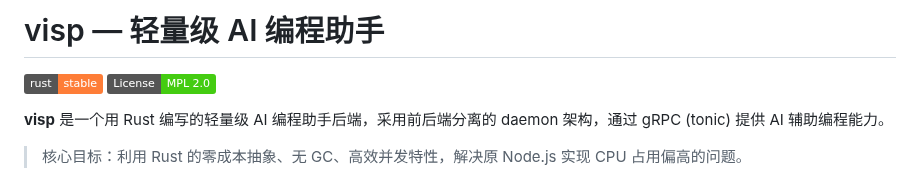
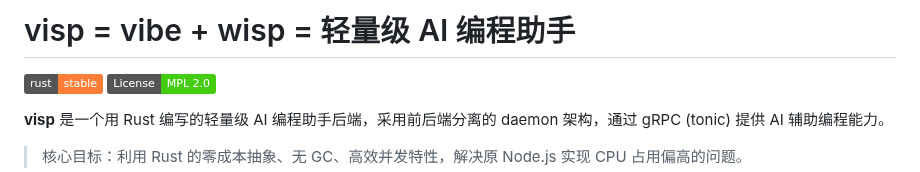
Before and after one commit to laonger/visp, a Markdown page: README.md, the part around the change. Rendered like a GitHub page; badges without logos.

Commit message:
Update project title format in README.md

```diff
--- a/README.md
+++ b/README.md
@@ -1,4 +1,4 @@
-# visp — 轻量级 AI 编程助手
+# visp = vibe + wisp = 轻量级 AI 编程助手
 
 [![Rust](https://img.shields.io/badge/rust-stable-orange.svg)](https://www.rust-lang.org/)
 [![License: MPL-2.0](https://img.shields.io/badge/License-MPL_2.0-brightgreen.svg)](LICENSE)
```
